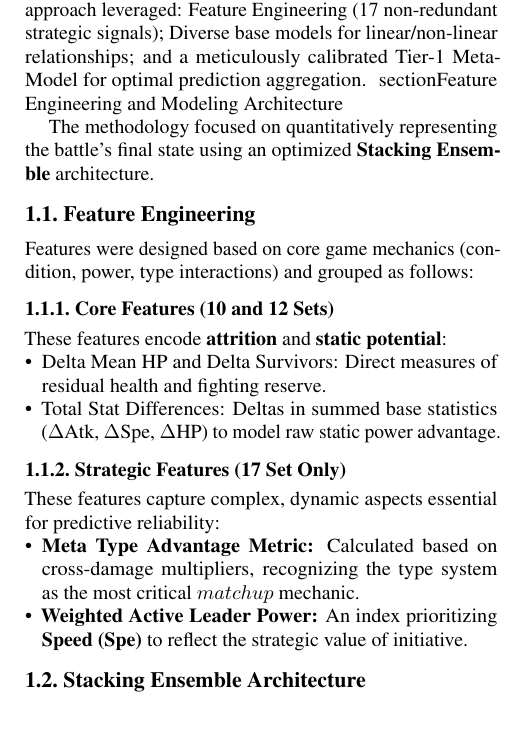
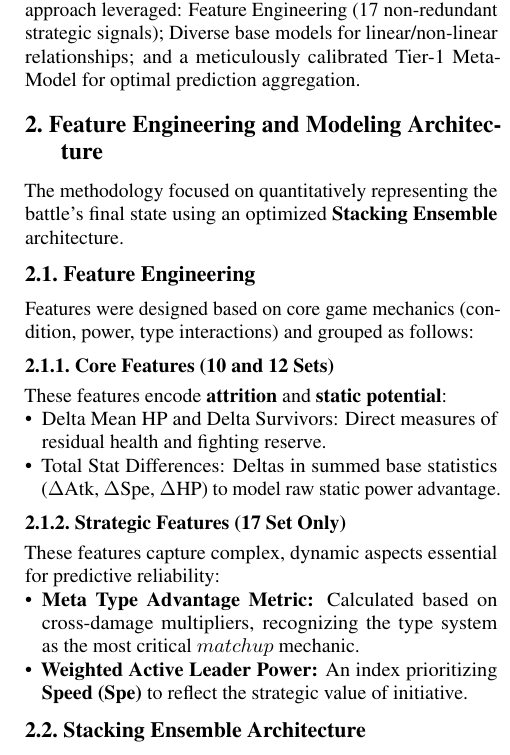
Before and after one commit to Matteorogari/fds-kaggle-competition-2025-luc-anto-mat, a LaTeX document (main.tex, which reads sec/2_feature_engineering.tex): part of one column of page 1 of 2, cut so that both start at the same text, the shorter picture padded with empty space. Compiled offline with pdfLaTeX.

Commit message:
Update 2_feature_engineering.tex

```diff
--- a/sec/2_feature_engineering.tex
+++ b/sec/2_feature_engineering.tex
@@ -1,4 +1,4 @@
-section{Feature Engineering and Modeling Architecture}
+\section{Feature Engineering and Modeling Architecture}
 
 The methodology focused on quantitatively representing the battle's final state using an optimized \textbf{Stacking Ensemble} architecture.
 
```
